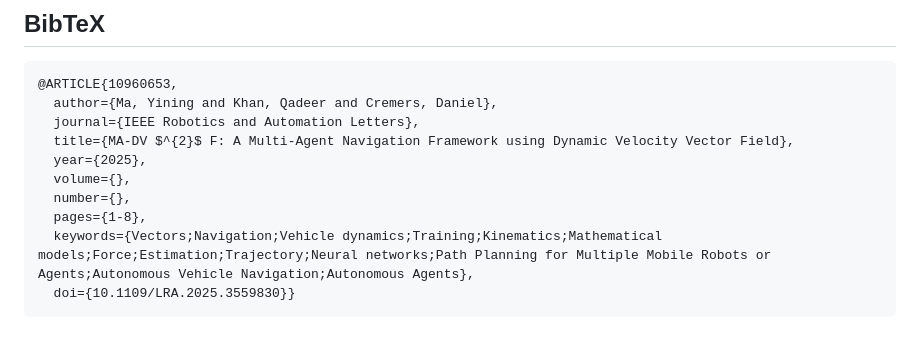
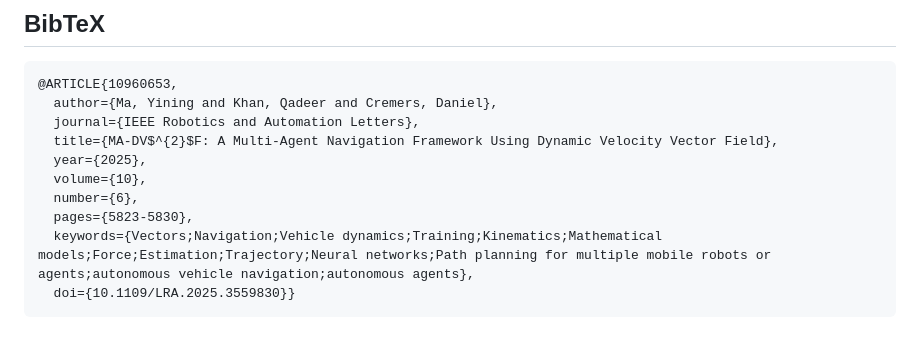
Before and after one commit to yininghase/MA-DV2F, a Markdown page: README.md, the part around the change. Rendered like a GitHub page.

Commit message:
modify bibtex

````diff
--- a/README.md
+++ b/README.md
@@ -180,11 +180,11 @@ python useful_tools/visualize_trajectory.py
 @ARTICLE{10960653,
   author={Ma, Yining and Khan, Qadeer and Cremers, Daniel},
   journal={IEEE Robotics and Automation Letters},
-  title={MA-DV $^{2}$ F: A Multi-Agent Navigation Framework using Dynamic Velocity Vector Field},
+  title={MA-DV$^{2}$F: A Multi-Agent Navigation Framework Using Dynamic Velocity Vector Field},
   year={2025},
-  volume={},
-  number={},
-  pages={1-8},
-  keywords={Vectors;Navigation;Vehicle dynamics;Training;Kinematics;Mathematical models;Force;Estimation;Trajectory;Neural networks;Path Planning for Multiple Mobile Robots or Agents;Autonomous Vehicle Navigation;Autonomous Agents},
+  volume={10},
+  number={6},
+  pages={5823-5830},
+  keywords={Vectors;Navigation;Vehicle dynamics;Training;Kinematics;Mathematical models;Force;Estimation;Trajectory;Neural networks;Path planning for multiple mobile robots or agents;autonomous vehicle navigation;autonomous agents},
   doi={10.1109/LRA.2025.3559830}}
 ```
````
